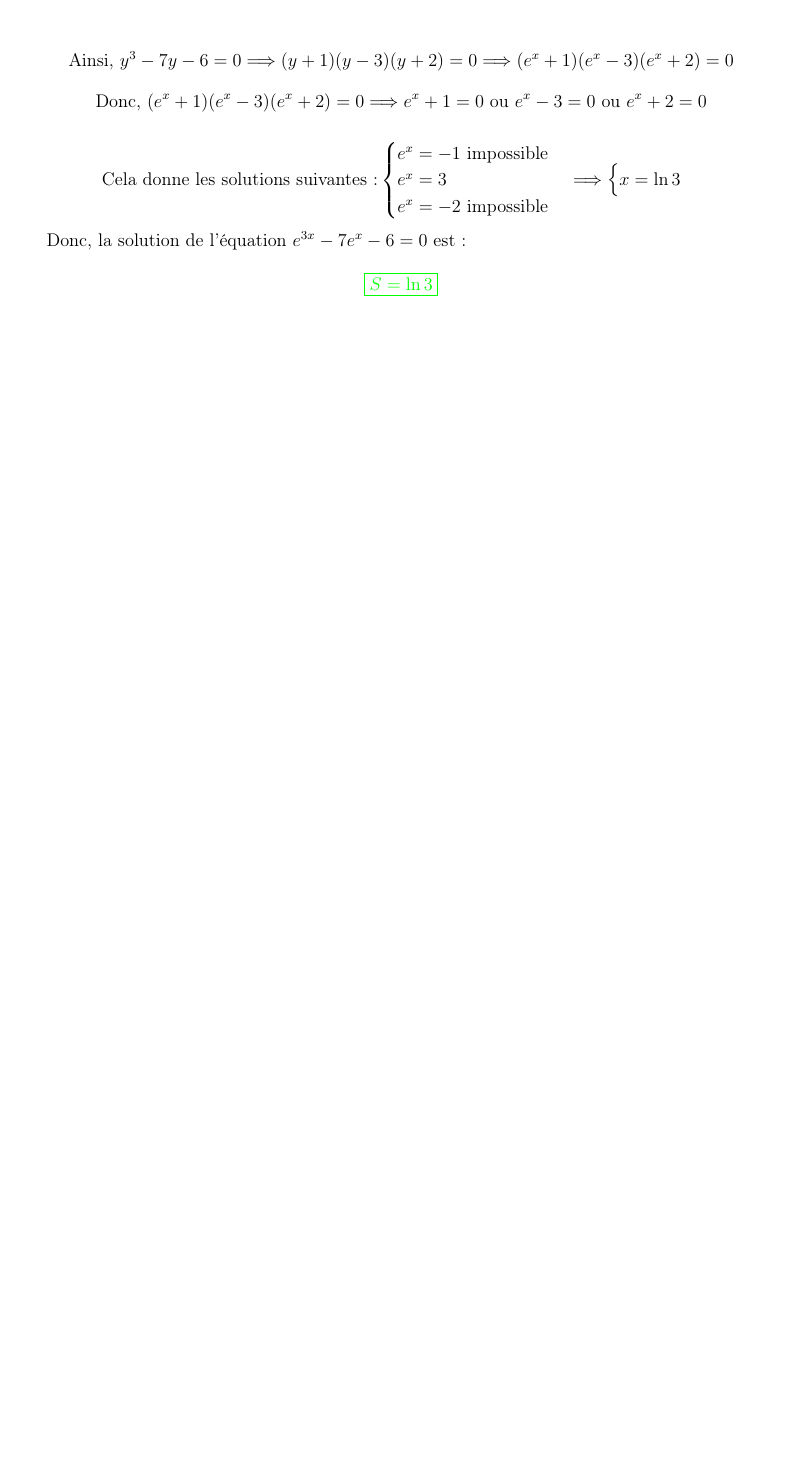
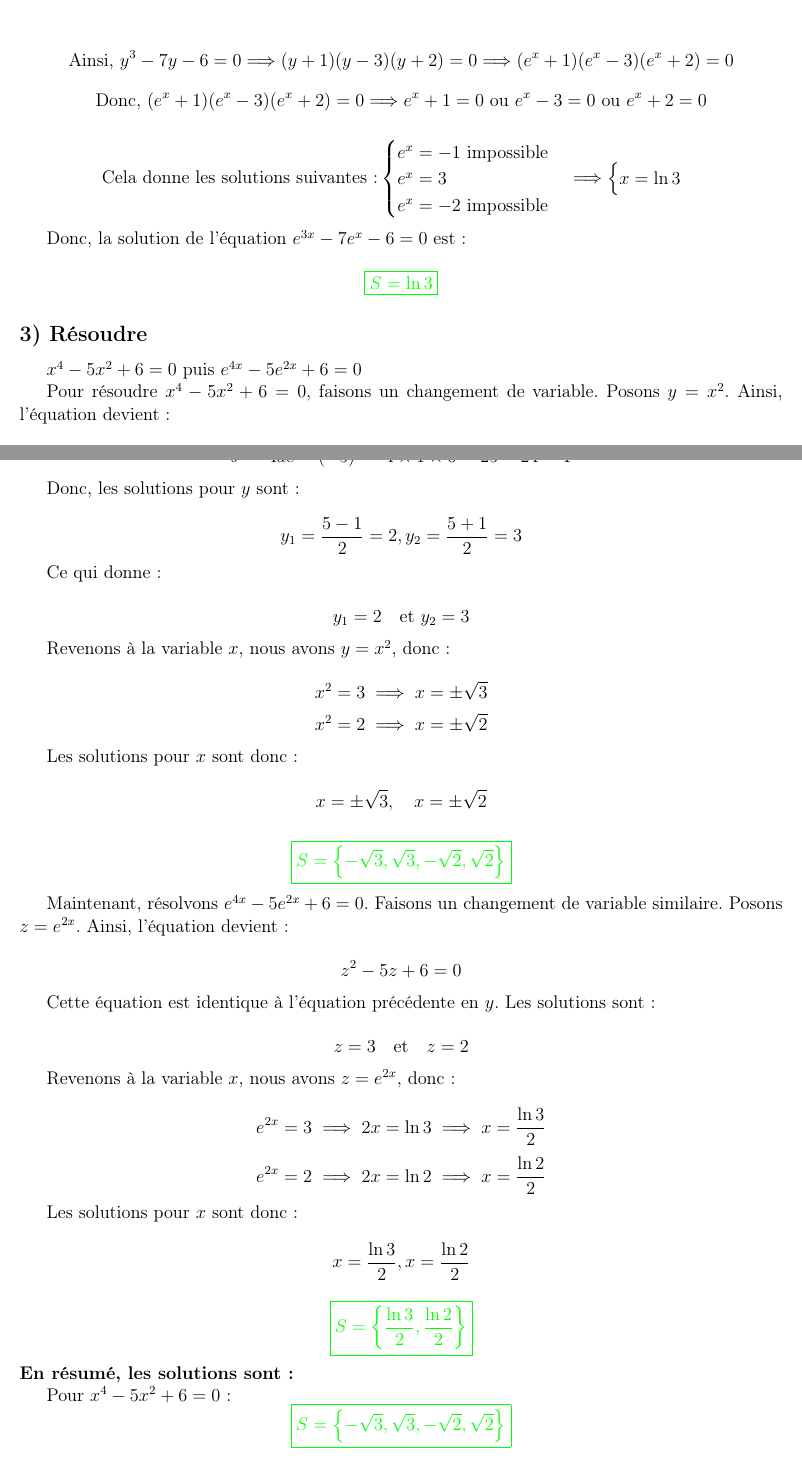
Before and after one commit to patheGobel/mesEvaluations, a LaTeX document (CorrectionEpreuveDeRemplancementCompoN2Tle.tex): part of page 5 of 5 before the commit and two parts of pages 5 and 6 of 7 after it, the two joined at a grey line, cut so that both start at the same text, the shorter picture padded with empty space. Compiled offline with pdfLaTeX.

Commit message:
Correction de la question 3) de l'exercice 2

```diff
--- a/CorrectionEpreuveDeRemplancementCompoN2Tle.tex
+++ b/CorrectionEpreuveDeRemplancementCompoN2Tle.tex
@@ -443,4 +443,92 @@ Donc, la solution de l'équation \(e^{3x} - 7e^x - 6 = 0\) est :
 \[
 \textcolor{green}{\boxed{S=\ln 3}}
 \]
+
+\subsection*{3) Résoudre } \(x^{4}-5x^{2}+6=0\) puis \(e^{4x}-5e^{2x}+6=0\)
+
+Pour résoudre \(x^{4} - 5x^{2} + 6 = 0\), faisons un changement de variable. Posons \(y = x^2\). Ainsi, l'équation devient :
+
+\[
+y^2 - 5y + 6 = 0
+\]
+
+Ici, \(a = 1\), \(b = -5\), et \(c = 6\). Calculons le discriminant :
+
+\[
+b^2 - 4ac = (-5)^2 - 4 \times 1 \times 6 = 25 - 24 = 1
+\]
+
+Donc, les solutions pour \(y\) sont :
+
+\[
+y_{1} = \frac{5 - 1}{2} = 2, y_{2} = \frac{5 + 1}{2} = 3
+\]
+
+Ce qui donne :
+
+\[
+y_{1} = 2 \quad \text{et } y_{2} = 3
+\]
+
+Revenons à la variable \(x\), nous avons \(y = x^2\), donc :
+
+\[
+x^2 = 3 \implies x = \pm \sqrt{3}
+\]
+\[
+x^2 = 2 \implies x = \pm \sqrt{2}
+\]
+
+Les solutions pour \(x\) sont donc :
+
+\[
+x = \pm \sqrt{3}, \quad x = \pm \sqrt{2}
+\]
+
+\[
+\textcolor{green}{\boxed{S=\left\lbrace -\sqrt{3},\sqrt{3},-\sqrt{2},\sqrt{2}\right\rbrace }}
+\]
+
+Maintenant, résolvons \(e^{4x} - 5e^{2x} + 6 = 0\). Faisons un changement de variable similaire. Posons \(z = e^{2x}\). Ainsi, l'équation devient :
+
+\[
+z^2 - 5z + 6 = 0
+\]
+
+Cette équation est identique à l'équation précédente en \(y\). Les solutions sont :
+
+\[
+z = 3 \quad \text{et} \quad z = 2
+\]
+
+Revenons à la variable \(x\), nous avons \(z = e^{2x}\), donc :
+
+\[
+e^{2x} = 3 \implies 2x = \ln 3 \implies x = \frac{\ln 3}{2}
+\]
+\[
+e^{2x} = 2 \implies 2x = \ln 2 \implies x = \frac{\ln 2}{2}
+\]
+
+Les solutions pour \(x\) sont donc :
+
+\[
+x = \frac{\ln 3}{2}, x = \frac{\ln 2}{2}
+\]
+
+\[
+\textcolor{green}{\boxed{S=\left\lbrace \frac{\ln 3}{2},\frac{\ln 2}{2}\right\rbrace }}
+\]
+\textbf{En résumé, les solutions sont :}
+
+Pour \(x^4 - 5x^2 + 6 = 0\) :
+\[
+\textcolor{green}{\boxed{S=\left\lbrace -\sqrt{3},\sqrt{3},-\sqrt{2},\sqrt{2}\right\rbrace }}
+\]
+
+Pour \(e^{4x} - 5e^{2x} + 6 = 0\) :
+\[
+\textcolor{green}{\boxed{S=\left\lbrace \frac{\ln 3}{2},\frac{\ln 2}{2}\right\rbrace }}
+\]
+
 \end{document}
```
